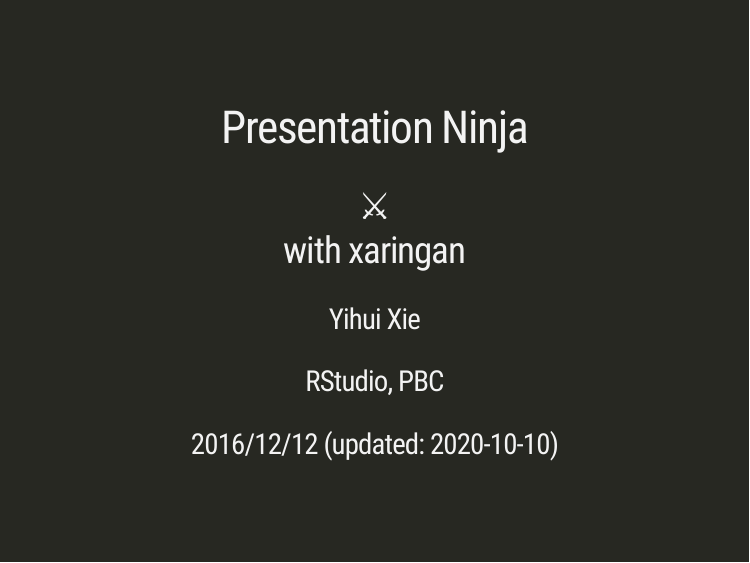
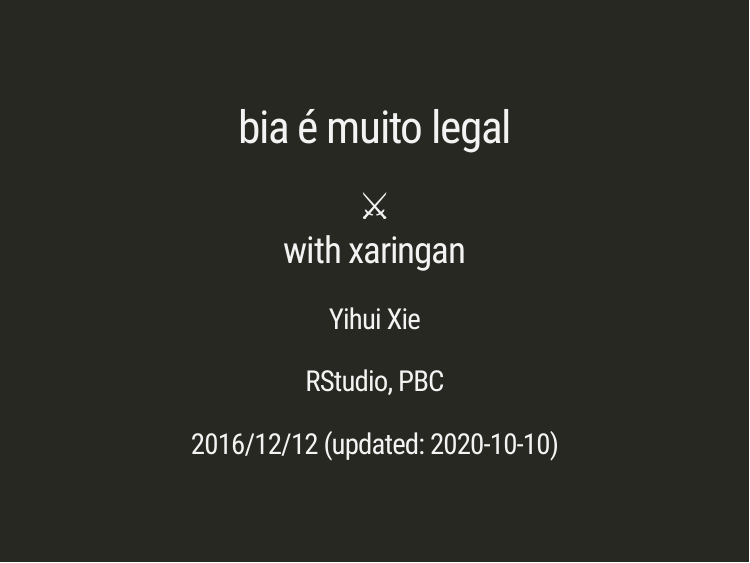
Before and after one commit to beatrizmilz/workshop-xaringan-demo, an R Markdown document (index.Rmd): page 1 of 7. The pictures show the slides in the output file index.html that the author committed with the source; the slides are laid out offline by our stand-in for remark.js, each with all of its steps uncovered, in fonts that may differ from those the slides ask for, and without slide numbers, shadows or browser add-ons; a font, style sheet, LaTeX package, included part or bibliography that could not be used is replaced or left out.

Commit message:
altera para mostrar

```diff
--- a/index.Rmd
+++ b/index.Rmd
@@ -1,5 +1,5 @@
 ---
-title: "Presentation Ninja"
+title: "bia é muito legal"
 subtitle: "⚔<br/>with xaringan"
 author: "Yihui Xie"
 institute: "RStudio, PBC"
```
Also changed, not shown: index.html.
